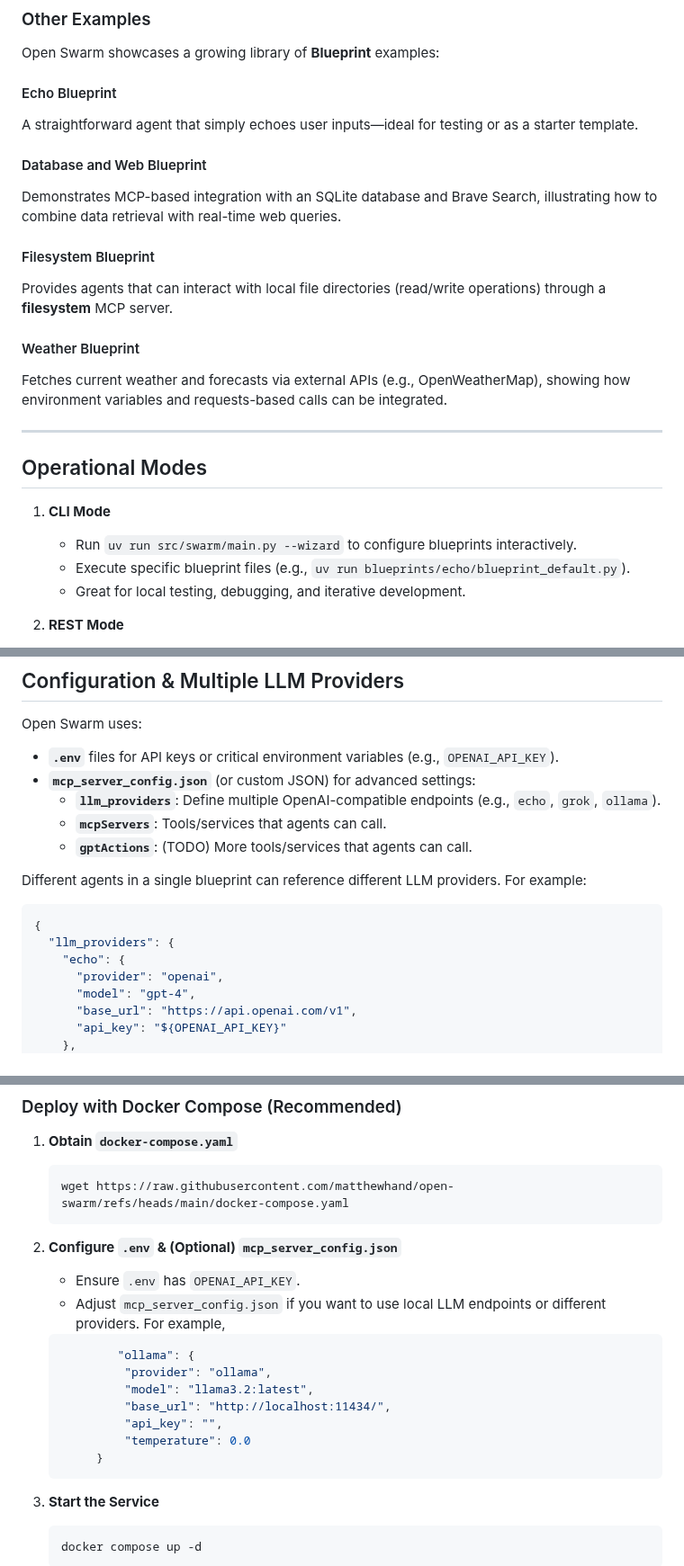
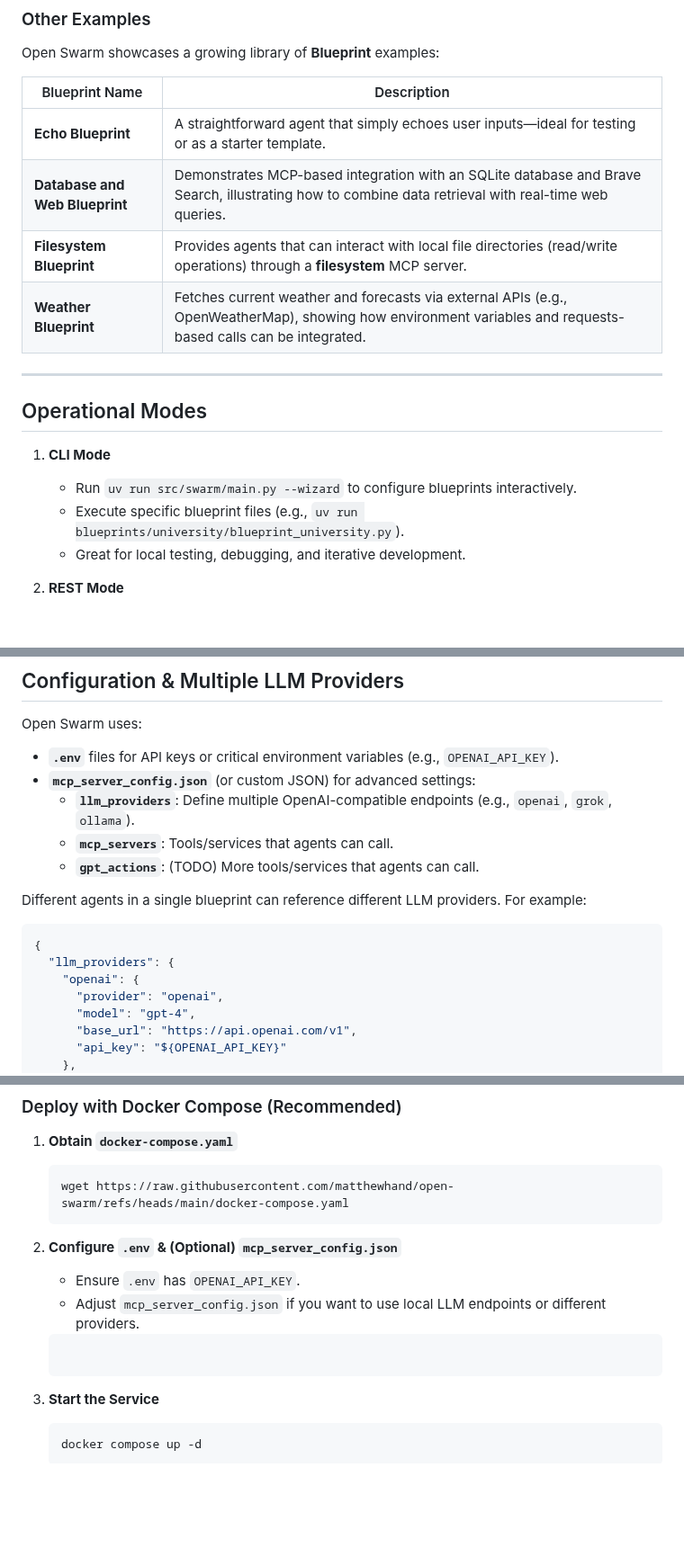
Before and after one commit to mkc909/open-swarm-mcp, a Markdown page: README.md, 3 parts joined by grey strips. Shown at 90% size. GitHub-like rendering; blank space fills up the shorter version.

Commit message:
Refactor README.md: Removed redundant blueprint subsections and updated tools description

````diff
--- a/README.md
+++ b/README.md
@@ -95,17 +90,12 @@ In practice, this blueprint:
 ### Other Examples
 Open Swarm showcases a growing library of **Blueprint** examples:
 
-#### Echo Blueprint
-A straightforward agent that simply echoes user inputs—ideal for testing or as a starter template.
-
-#### Database and Web Blueprint
-Demonstrates MCP-based integration with an SQLite database and Brave Search, illustrating how to combine data retrieval with real-time web queries.
-
-#### Filesystem Blueprint
-Provides agents that can interact with local file directories (read/write operations) through a **filesystem** MCP server.
-
-#### Weather Blueprint
-Fetches current weather and forecasts via external APIs (e.g., OpenWeatherMap), showing how environment variables and requests-based calls can be integrated.
+| Blueprint Name          | Description                                                                 |
+|-------------------------|-----------------------------------------------------------------------------|
+| **Echo Blueprint**      | A straightforward agent that simply echoes user inputs—ideal for testing or as a starter template. |
+| **Database and Web Blueprint** | Demonstrates MCP-based integration with an SQLite database and Brave Search, illustrating how to combine data retrieval with real-time web queries. |
+| **Filesystem Blueprint** | Provides agents that can interact with local file directories (read/write operations) through a **filesystem** MCP server. |
+| **Weather Blueprint**   | Fetches current weather and forecasts via external APIs (e.g., OpenWeatherMap), showing how environment variables and requests-based calls can be integrated. |
 
 ---
 
@@ -113,7 +103,7 @@ Fetches current weather and forecasts via external APIs (e.g., OpenWeatherMap),
 
 1. **CLI Mode**
    - Run `uv run src/swarm/main.py --wizard` to configure blueprints interactively.
-   - Execute specific blueprint files (e.g., `uv run blueprints/echo/blueprint_default.py`).
+   - Execute specific blueprint files (e.g., `uv run blueprints/university/blueprint_university.py`).
    - Great for local testing, debugging, and iterative development.
 
 2. **REST Mode**
@@ -131,15 +121,15 @@ Fetches current weather and forecasts via external APIs (e.g., OpenWeatherMap),
 Open Swarm uses:
 - **`.env`** files for API keys or critical environment variables (e.g., `OPENAI_API_KEY`).
 - **`mcp_server_config.json`** (or custom JSON) for advanced settings:
-  - **`llm_providers`**: Define multiple OpenAI-compatible endpoints (e.g., `echo`, `grok`, `ollama`).
-  - **`mcpServers`**: Tools/services that agents can call.
-  - **`gptActions`**: (TODO) More tools/services that agents can call.
+  - **`llm_providers`**: Define multiple OpenAI-compatible endpoints (e.g., `openai`, `grok`, `ollama`).
+  - **`mcp_servers`**: Tools/services that agents can call.
+  - **`gpt_actions`**: (TODO) More tools/services that agents can call.
 
 Different agents in a single blueprint can reference different LLM providers. For example:
 ```json
 {
   "llm_providers": {
-    "echo": {
+    "openai": {
       "provider": "openai",
       "model": "gpt-4",
       "base_url": "https://api.openai.com/v1",
@@ -213,15 +203,7 @@ curl -X POST http://localhost:8000/v1/chat/completions \
    ```
 2. **Configure `.env` & (Optional) `mcp_server_config.json`**
    - Ensure `.env` has `OPENAI_API_KEY`.
-   - Adjust `mcp_server_config.json` if you want to use local LLM endpoints or different providers. For example,
-   ```json
-           "ollama": {
-            "provider": "ollama",
-            "model": "llama3.2:latest",
-            "base_url": "http://localhost:11434/",
-            "api_key": "",
-            "temperature": 0.0
-        }
+   - Adjust `mcp_server_config.json` if you want to use local LLM endpoints or different providers.
    ```
 
 3. **Start the Service**
````
Also changed, not shown: other parts of README.md (+4 -7 lines).
